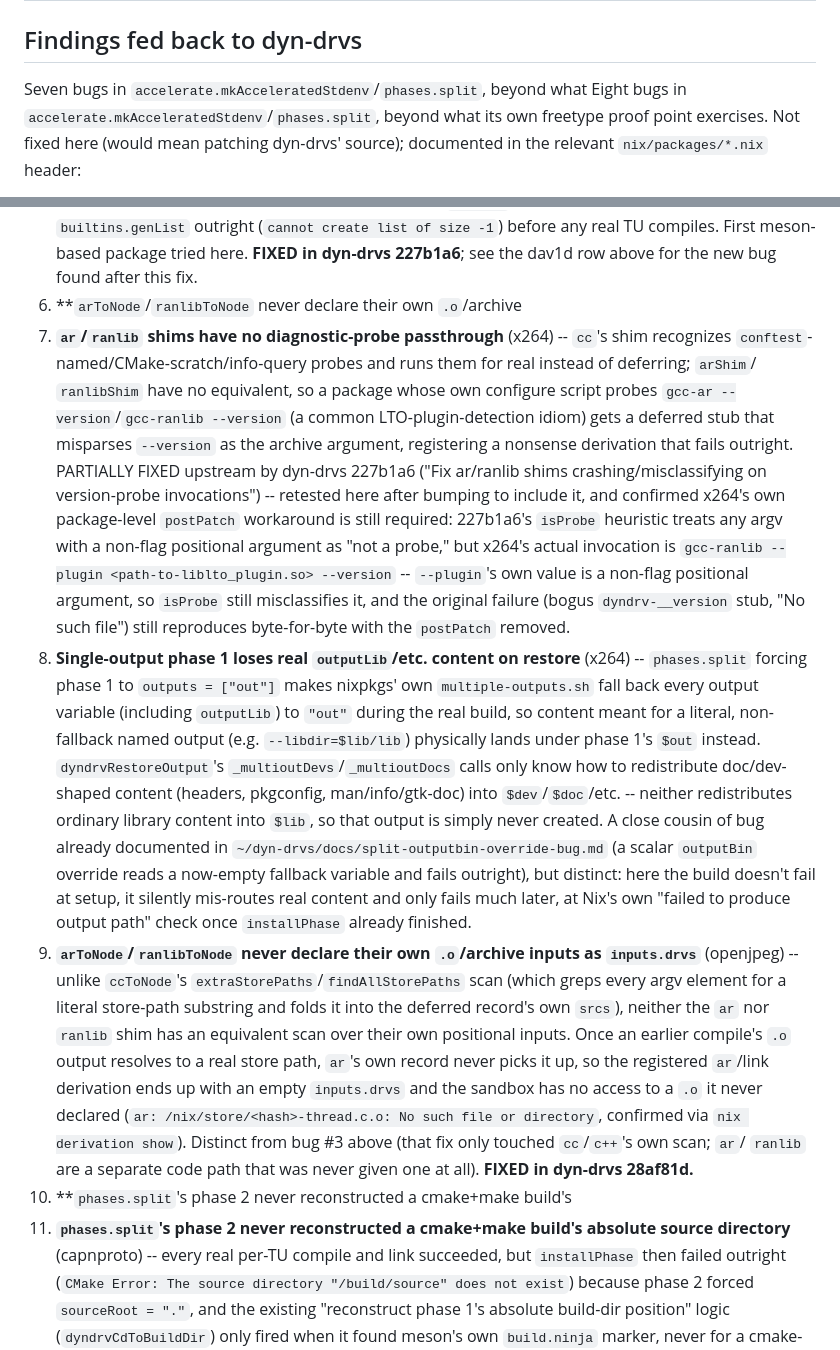
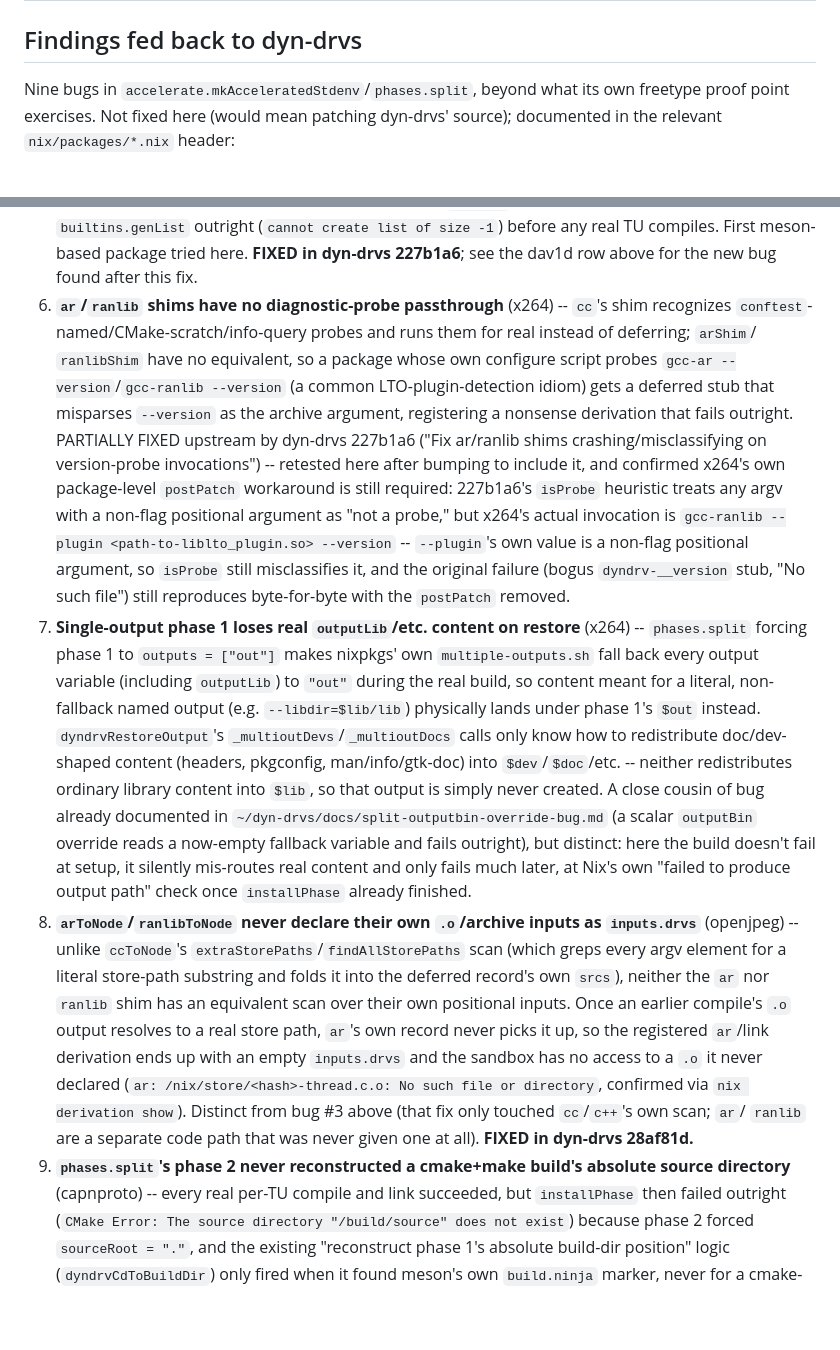
Before and after one commit to nix-dyn-drv/overlay, a Markdown page: benchmarks/RESULTS.md, 2 parts joined by grey strips. Rendered like a GitHub page; blank space fills up the shorter version.

Commit message:
Fix duplicate/misnumbered findings-list entries from main merge
The merge of origin/main brought in independently-numbered "Findings
fed back to dyn-drvs" entries that collided with dav1d's own additions
(two "5."s, two "6."s, two "7."s, a stray duplicate header line, and a
stale "Seven bugs"/"Eight bugs" intro). Renumbered 1-9 and removed the
duplicate lines; no content was lost, only reordered/relabeled.

```diff
--- a/benchmarks/RESULTS.md
+++ b/benchmarks/RESULTS.md
@@ -70,8 +70,7 @@ feature (`builtins.outputOf`, dynamic derivations) independently:
 
 ## Findings fed back to dyn-drvs
 
-Seven bugs in `accelerate.mkAcceleratedStdenv`/`phases.split`, beyond what
-Eight bugs in `accelerate.mkAcceleratedStdenv`/`phases.split`, beyond what
+Nine bugs in `accelerate.mkAcceleratedStdenv`/`phases.split`, beyond what
 its own freetype proof point exercises. Not fixed here (would mean
 patching dyn-drvs' source); documented in the relevant
 `nix/packages/*.nix` header:
@@ -109,8 +108,7 @@ patching dyn-drvs' source); documented in the relevant
    any real TU compiles. First meson-based package tried here. **FIXED
    in dyn-drvs 227b1a6**; see the dav1d row above for the new bug found
    after this fix.
-6. **`arToNode`/`ranlibToNode` never declare their own `.o`/archive
-5. **`ar`/`ranlib` shims have no diagnostic-probe passthrough** (x264)
+6. **`ar`/`ranlib` shims have no diagnostic-probe passthrough** (x264)
    -- `cc`'s shim recognizes `conftest`-named/CMake-scratch/info-query
    probes and runs them for real instead of deferring; `arShim`/
    `ranlibShim` have no equivalent, so a package whose own configure
@@ -128,7 +126,7 @@ patching dyn-drvs' source); documented in the relevant
    non-flag positional argument, so `isProbe` still misclassifies it,
    and the original failure (bogus `dyndrv-__version` stub, "No such
    file") still reproduces byte-for-byte with the `postPatch` removed.
-6. **Single-output phase 1 loses real `outputLib`/etc. content on
+7. **Single-output phase 1 loses real `outputLib`/etc. content on
    restore** (x264) -- `phases.split` forcing phase 1 to `outputs =
    ["out"]` makes nixpkgs' own `multiple-outputs.sh` fall back every
    output variable (including `outputLib`) to `"out"` during the real
@@ -145,7 +143,7 @@ patching dyn-drvs' source); documented in the relevant
    silently mis-routes real content and only fails much later, at
    Nix's own "failed to produce output path" check once `installPhase`
    already finished.
-7. **`arToNode`/`ranlibToNode` never declare their own `.o`/archive
+8. **`arToNode`/`ranlibToNode` never declare their own `.o`/archive
    inputs as `inputs.drvs`** (openjpeg) -- unlike `ccToNode`'s
    `extraStorePaths`/`findAllStorePaths` scan (which greps every argv
    element for a literal store-path substring and folds it into the
@@ -159,8 +157,7 @@ patching dyn-drvs' source); documented in the relevant
    from bug #3 above (that fix only touched `cc`/`c++`'s own scan; `ar`/
    `ranlib` are a separate code path that was never given one at all).
    **FIXED in dyn-drvs 28af81d.**
-7. **`phases.split`'s phase 2 never reconstructed a cmake+make build's
-8. **`phases.split`'s phase 2 never reconstructed a cmake+make build's
+9. **`phases.split`'s phase 2 never reconstructed a cmake+make build's
    absolute source directory** (capnproto) -- every real per-TU compile
    and link succeeded, but `installPhase` then failed outright
    (`CMake Error: The source directory "/build/source" does not exist`)
```
